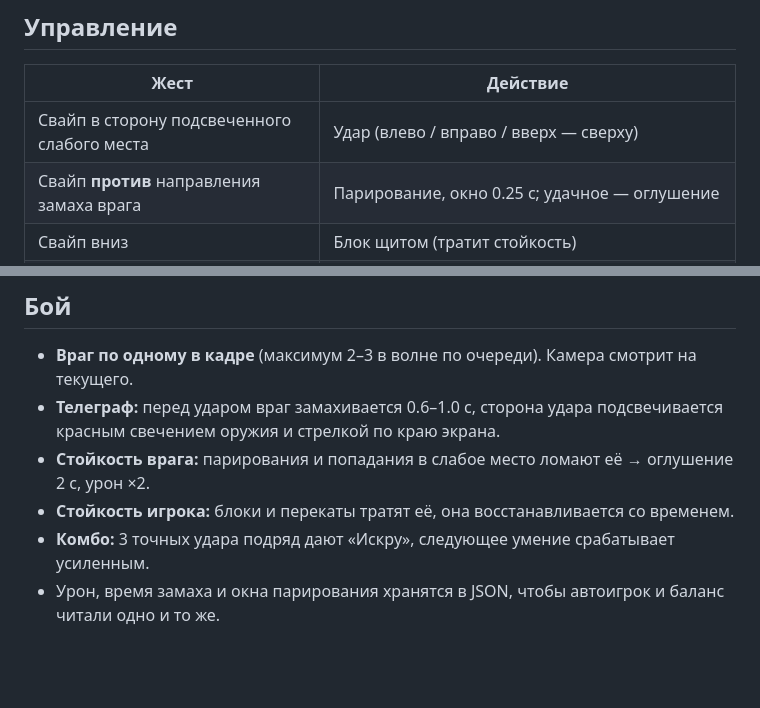
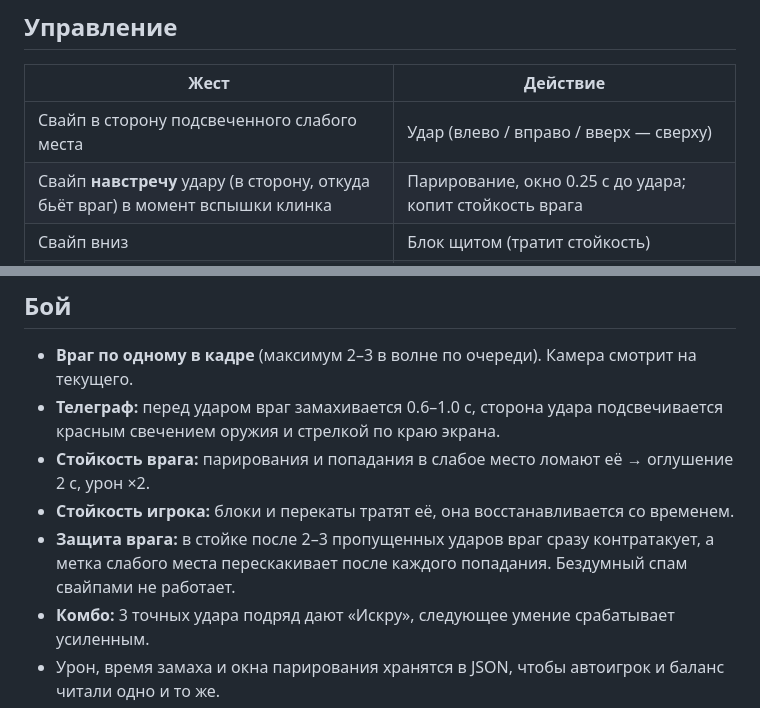
Before and after one commit to cTaPblu25rus/animated-octo-palm-treea, a Markdown page: docs/GDD.md, 2 parts joined by grey strips. Drawn GitHub-style; blank space fills up the shorter version.

```diff
--- a/docs/GDD.md
+++ b/docs/GDD.md
@@ -35,7 +35,7 @@
 | Жест | Действие |
 |---|---|
 | Свайп в сторону подсвеченного слабого места | Удар (влево / вправо / вверх — сверху) |
-| Свайп **против** направления замаха врага | Парирование, окно 0.25 с; удачное — оглушение |
+| Свайп **навстречу** удару (в сторону, откуда бьёт враг) в момент вспышки клинка | Парирование, окно 0.25 с до удара; копит стойкость врага |
 | Свайп вниз | Блок щитом (тратит стойкость) |
 | Двойной свайп в сторону | Уклонение-перекат (неуязвимость 0.3 с) |
 | Тап по иконке умения (3 слота) | Способность класса, перезарядка |
@@ -52,6 +52,9 @@
 - **Стойкость врага:** парирования и попадания в слабое место ломают её →
   оглушение 2 с, урон ×2.
 - **Стойкость игрока:** блоки и перекаты тратят её, она восстанавливается со временем.
+- **Защита врага:** в стойке после 2–3 пропущенных ударов враг сразу
+  контратакует, а метка слабого места перескакивает после каждого попадания.
+  Бездумный спам свайпами не работает.
 - **Комбо:** 3 точных удара подряд дают «Искру», следующее умение срабатывает усиленным.
 - Урон, время замаха и окна парирования хранятся в JSON, чтобы автоигрок
   и баланс читали одно и то же.
```
Also changed, not shown: README.md (+39 -2 lines), TASKS.md (+8 -8 lines), docs/prototype.png (added), 12 other files.
